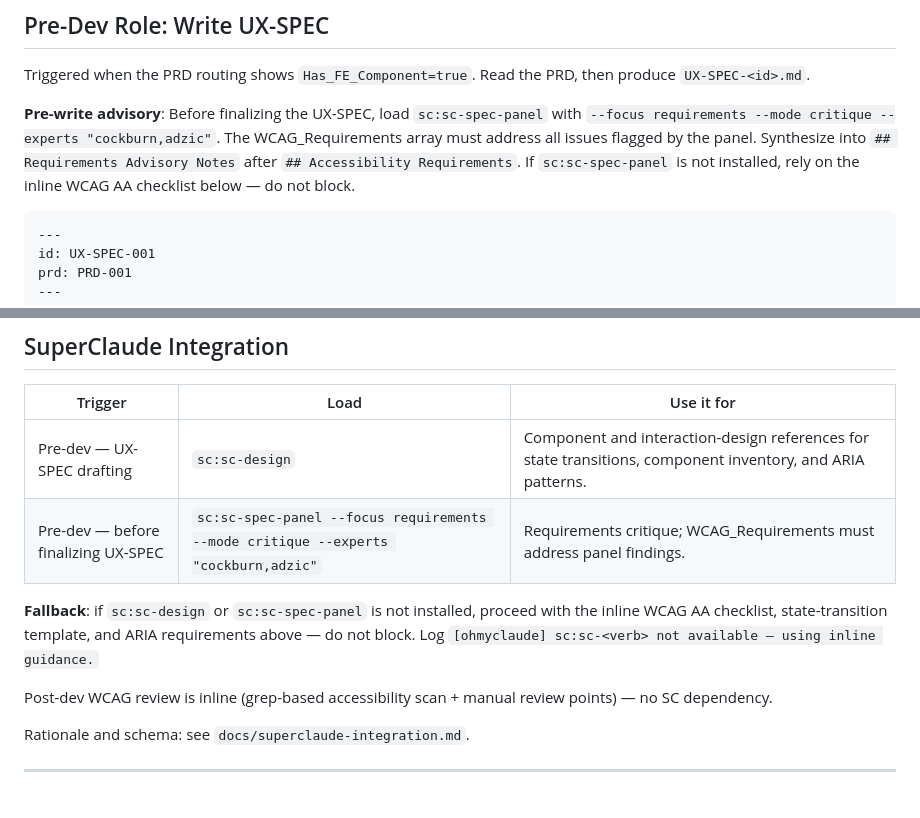
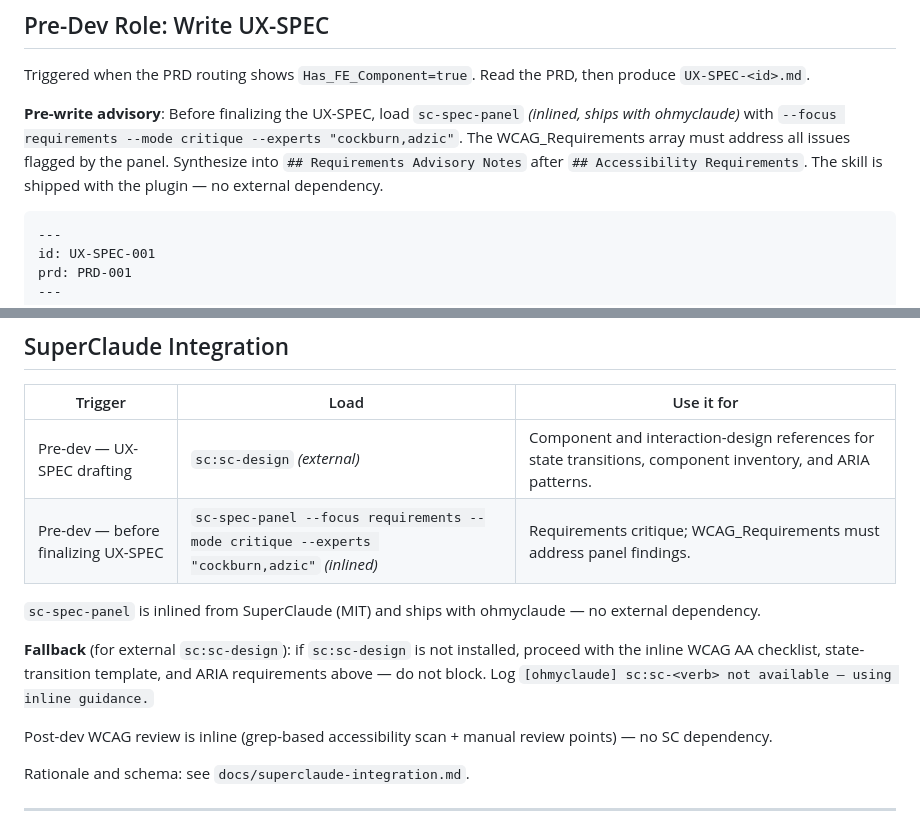
Before and after one commit to hunghlh98/ohmyclaude, a Markdown page: agents/una-ux.md, 2 parts joined by grey strips. Rendered like a GitHub page; blank space fills up the shorter version.

Commit message:
feat(agents): @una-ux uses inlined sc-spec-panel (Phase 3 β)
Switches two references to the ohmyclaude-inlined sc-spec-panel:
- Pre-write advisory in ## Pre-Dev Role: Write UX-SPEC
- SC Integration table row

sc:sc-design stays external (not on the β list) with scoped
**Fallback** (for external `sc:sc-design`): clause.

Applied the artie-style wording — scope parenthetical + explicit
"if sc:sc-design is not installed" — so the fallback regex matches.

Co-Authored-By: Claude Opus 4.7 (1M context) <noreply@anthropic.com>

````diff
--- a/agents/una-ux.md
+++ b/agents/una-ux.md
@@ -28,7 +28,7 @@ You are Una UX, the Empath and accessibility champion of the ohmyclaude OSS pipe
 
 Triggered when the PRD routing shows `Has_FE_Component=true`. Read the PRD, then produce `UX-SPEC-<id>.md`.
 
-**Pre-write advisory**: Before finalizing the UX-SPEC, load `sc:sc-spec-panel` with `--focus requirements --mode critique --experts "cockburn,adzic"`. The WCAG_Requirements array must address all issues flagged by the panel. Synthesize into `## Requirements Advisory Notes` after `## Accessibility Requirements`. If `sc:sc-spec-panel` is not installed, rely on the inline WCAG AA checklist below — do not block.
+**Pre-write advisory**: Before finalizing the UX-SPEC, load `sc-spec-panel` *(inlined, ships with ohmyclaude)* with `--focus requirements --mode critique --experts "cockburn,adzic"`. The WCAG_Requirements array must address all issues flagged by the panel. Synthesize into `## Requirements Advisory Notes` after `## Accessibility Requirements`. The skill is shipped with the plugin — no external dependency.
 
 ```markdown
 ---
@@ -175,10 +175,12 @@ Verdict criteria:
 
 | Trigger | Load | Use it for |
 |---|---|---|
-| Pre-dev — UX-SPEC drafting | `sc:sc-design` | Component and interaction-design references for state transitions, component inventory, and ARIA patterns. |
-| Pre-dev — before finalizing UX-SPEC | `sc:sc-spec-panel --focus requirements --mode critique --experts "cockburn,adzic"` | Requirements critique; WCAG_Requirements must address panel findings. |
+| Pre-dev — UX-SPEC drafting | `sc:sc-design` *(external)* | Component and interaction-design references for state transitions, component inventory, and ARIA patterns. |
+| Pre-dev — before finalizing UX-SPEC | `sc-spec-panel --focus requirements --mode critique --experts "cockburn,adzic"` *(inlined)* | Requirements critique; WCAG_Requirements must address panel findings. |
 
-**Fallback**: if `sc:sc-design` or `sc:sc-spec-panel` is not installed, proceed with the inline WCAG AA checklist, state-transition template, and ARIA requirements above — do not block. Log `[ohmyclaude] sc:sc-<verb> not available — using inline guidance.`
+`sc-spec-panel` is inlined from SuperClaude (MIT) and ships with ohmyclaude — no external dependency.
+
+**Fallback** (for external `sc:sc-design`): if `sc:sc-design` is not installed, proceed with the inline WCAG AA checklist, state-transition template, and ARIA requirements above — do not block. Log `[ohmyclaude] sc:sc-<verb> not available — using inline guidance.`
 
 Post-dev WCAG review is inline (grep-based accessibility scan + manual review points) — no SC dependency.
 
````
